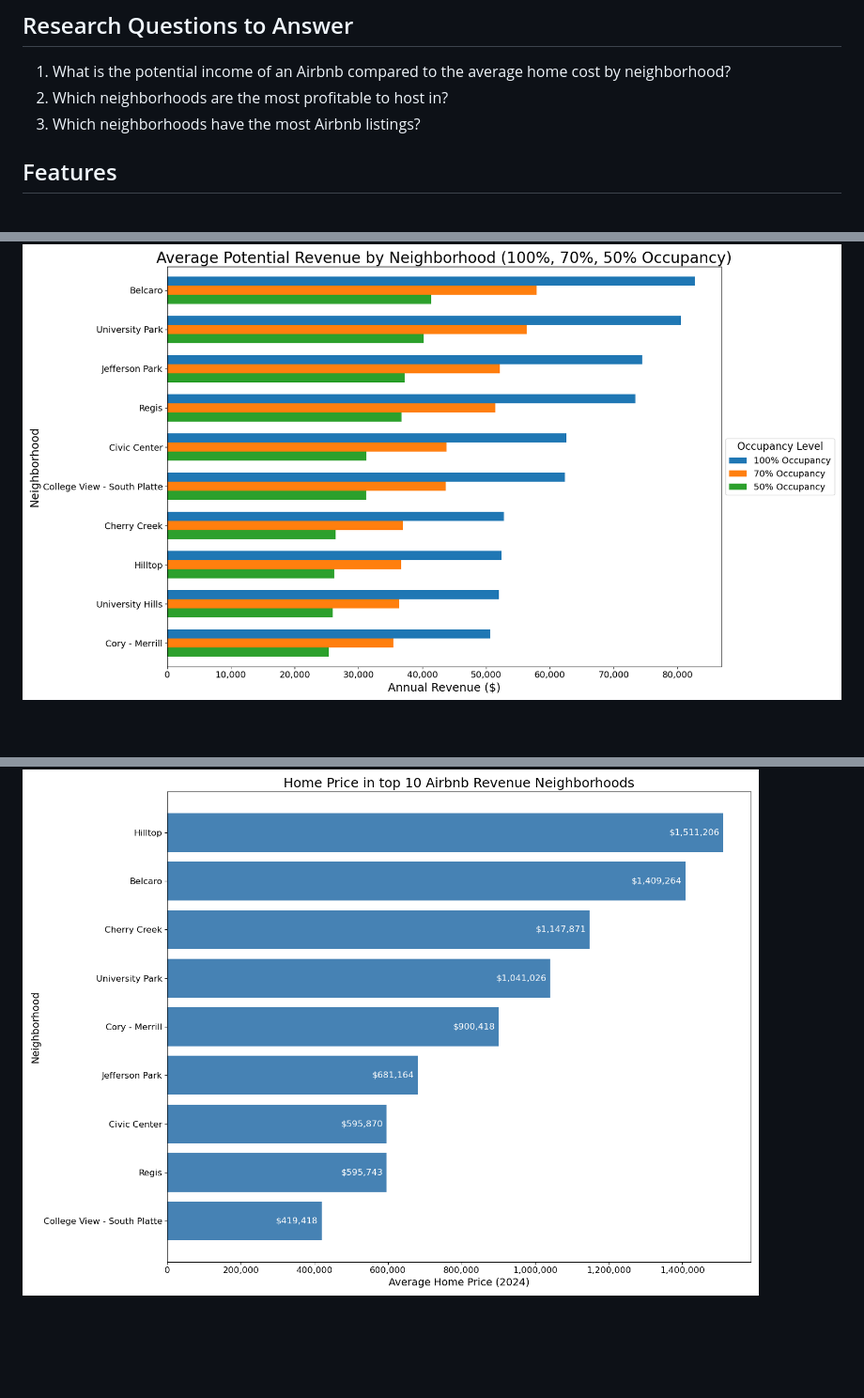
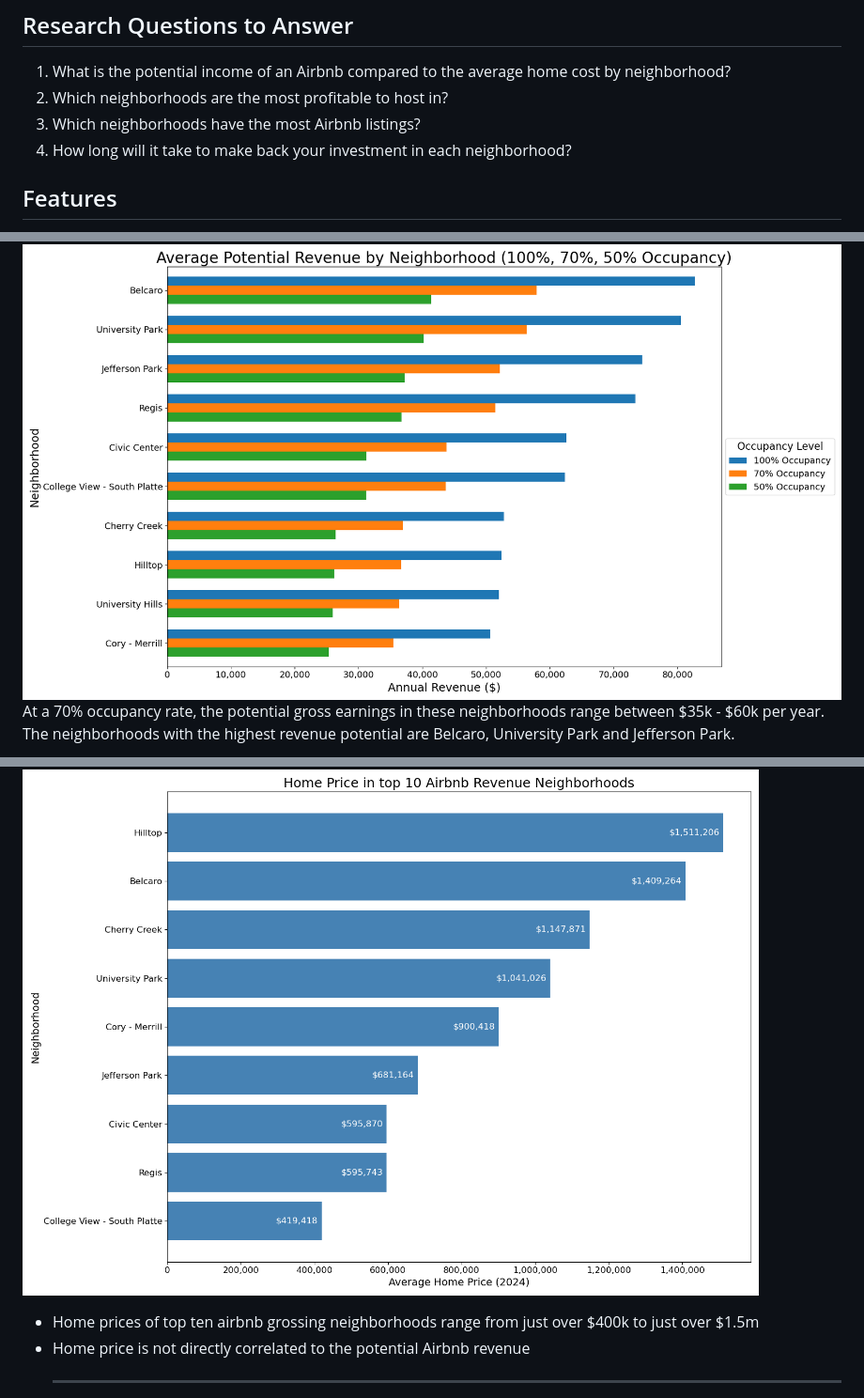
Before and after one commit to kanchanratan1980/Project-5_Group-3, a Markdown page: README.md, 3 parts joined by grey strips. Shown: that part at 94% size. GitHub-like rendering; blank space fills up the shorter version.

```diff
--- a/README.md
+++ b/README.md
@@ -20,6 +21,7 @@ This project aims to analyze Airbnb listing data, specifically for Denver, Color
 1. What is the potential income of an Airbnb compared to the average home cost by neighborhood?
 2. Which neighborhoods are the most profitable to host in?
 3. Which neighborhoods have the most Airbnb listings?
+4. How long will it take to make back your investment in each neighborhood?
 
 ## Features
 - **Map Visualization:** Interactive map showing the concentration of Airbnb listings across Denver neighborhoods.
@@ -42,4 +44,6 @@ Interactive map created using Leaflet allows users to explore Airbnb listing dat
 
 ## Key Findings
 ![Average Potential Revenue by Neighborhood (100%, 70%, 50% Occupancy)](Graphs/avg_potential_revenue_neighborhood.png)
+At a 70% occupancy rate, the potential gross earnings in these neighborhoods range between $35k - $60k per year. The neighborhoods with the highest revenue potential are Belcaro, University Park and Jefferson Park.
+
 ![Top 10 Denver Neighborhoods by Average Home Price (2024)](Graphs/top_10_neighborhoods_price.png)
@@ -46,2 +52,6 @@ Interactive map created using Leaflet allows users to explore Airbnb listing dat
 !["Home Prices for Airbnb Revenue Chart Neighborhoods"](Graphs/home_prices.png)
+* Home prices of top ten airbnb grossing neighborhoods range from just over $400k to just over $1.5m
+* Home price is not directly correlated to the potential Airbnb revenue <hr>
+
+
 ![Airbnb Revenue (70% Occ.) vs. Home Price by Neighborhood](Graphs/revenue_v_home_price.png)
```
Also changed, not shown: other parts of README.md (+15 -1 lines), Graphs/payback_period.png (added), 1 other file.
